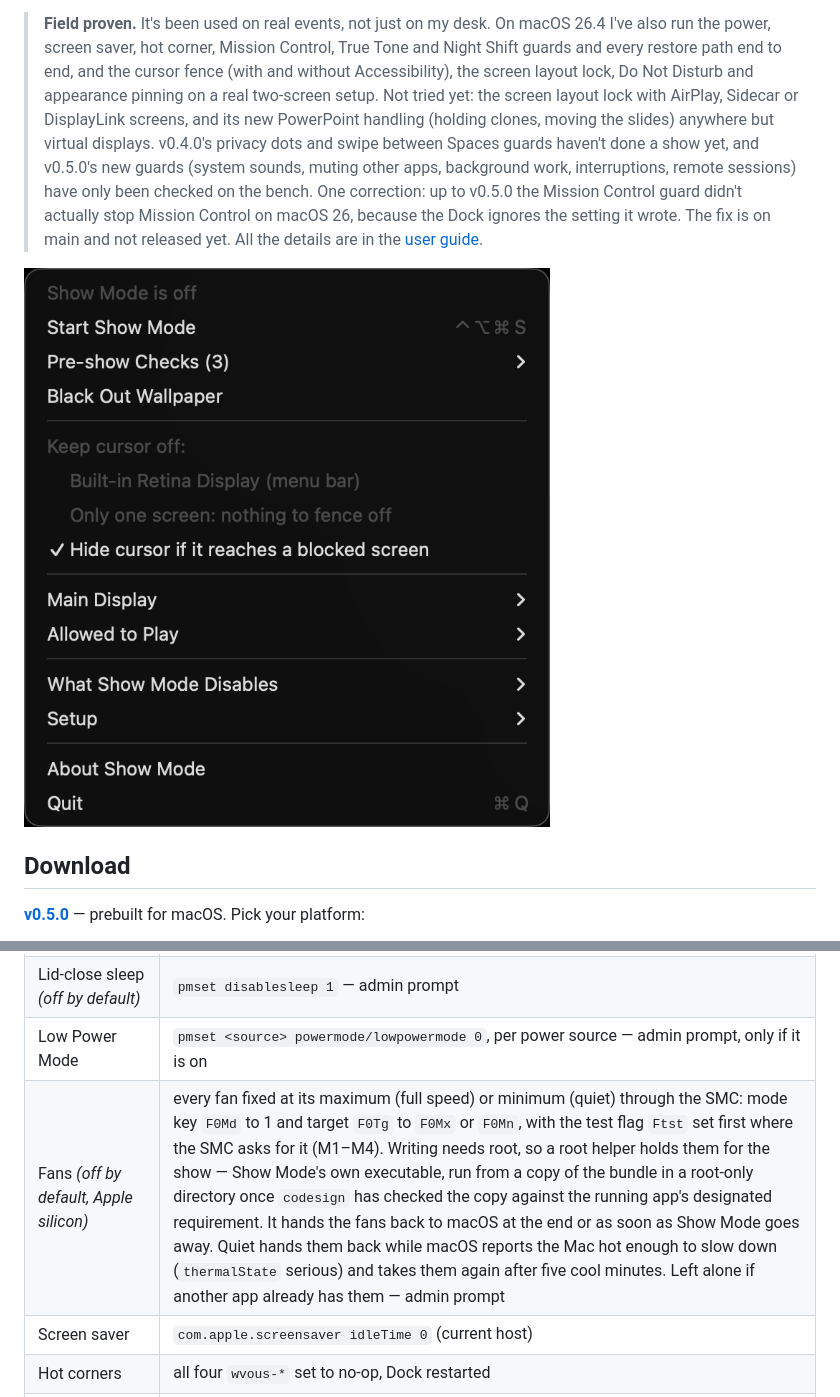
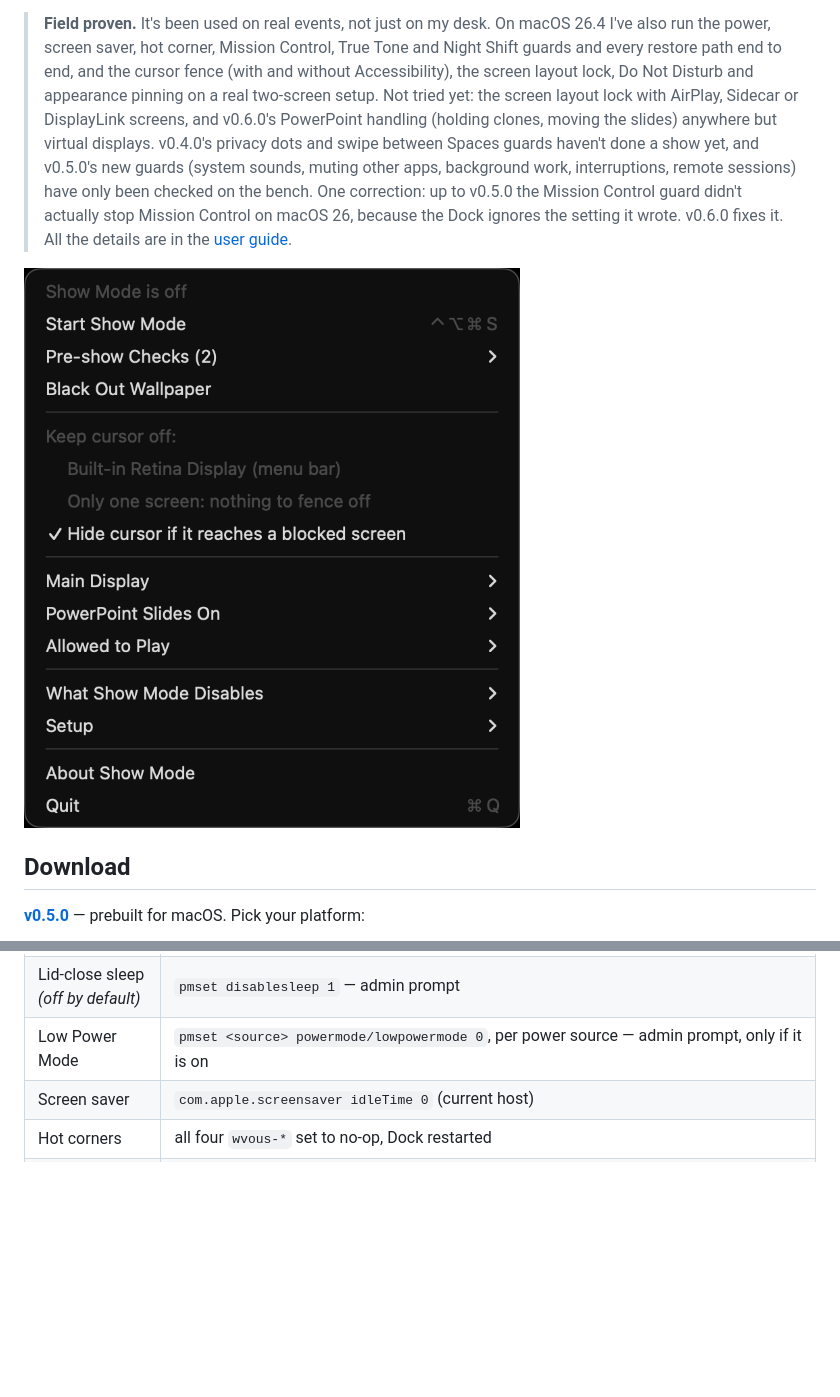
Before and after one commit to stoatworks-labs/showmode, a Markdown page: README.md, 2 parts joined by grey strips. Drawn GitHub-style; pictures changed too: docs/screenshots/menu.png; blank space fills up the shorter version.

```diff
--- a/README.md
+++ b/README.md
@@ -14,13 +14,13 @@ setting back how you had it.
 > run the power, screen saver, hot corner, Mission Control, True Tone and Night Shift guards and
 > every restore path end to end, and the cursor fence (with and without Accessibility), the
 > screen layout lock, Do Not Disturb and appearance pinning on a real two-screen setup. Not tried
-> yet: the screen layout lock with AirPlay, Sidecar or DisplayLink screens, and its new PowerPoint
-> handling (holding clones, moving the slides) anywhere but virtual displays. v0.4.0's privacy dots and swipe
-> between Spaces guards haven't done a show yet, and v0.5.0's new guards (system sounds, muting
-> other apps, background work, interruptions, remote sessions) have only been checked on the
-> bench. One correction: up to v0.5.0 the Mission Control guard didn't actually stop Mission
-> Control on macOS 26, because the Dock ignores the setting it wrote. The fix is on main and not
-> released yet. All the details are in the [user guide](docs/USER-GUIDE.md).
+> yet: the screen layout lock with AirPlay, Sidecar or DisplayLink screens, and v0.6.0's PowerPoint
+> handling (holding clones, moving the slides) anywhere but virtual displays. v0.4.0's privacy
+> dots and swipe between Spaces guards haven't done a show yet, and v0.5.0's new guards (system
+> sounds, muting other apps, background work, interruptions, remote sessions) have only been
+> checked on the bench. One correction: up to v0.5.0 the Mission Control guard didn't actually
+> stop Mission Control on macOS 26, because the Dock ignores the setting it wrote. v0.6.0 fixes
+> it. All the details are in the [user guide](docs/USER-GUIDE.md).
 
 ![The Show Mode menu](docs/screenshots/menu.png)
 
@@ -50,7 +50,6 @@ macOS builds are signed and notarised by Apple, so they open normally — no Gat
 | Display & system idle sleep | IOKit power assertions (die with the process) |
 | Lid-close sleep *(off by default)* | `pmset disablesleep 1` — admin prompt |
 | Low Power Mode | `pmset <source> powermode/lowpowermode 0`, per power source — admin prompt, only if it is on |
-| Fans *(off by default, Apple silicon)* | every fan fixed at its maximum (full speed) or minimum (quiet) through the SMC: mode key `F0Md` to 1 and target `F0Tg` to `F0Mx` or `F0Mn`, with the test flag `Ftst` set first where the SMC asks for it (M1–M4). Writing needs root, so a root helper holds them for the show — Show Mode's own executable, run from a copy of the bundle in a root-only directory once `codesign` has checked the copy against the running app's designated requirement. It hands the fans back to macOS at the end or as soon as Show Mode goes away. Quiet hands them back while macOS reports the Mac hot enough to slow down (`thermalState` serious) and takes them again after five cool minutes. Left alone if another app already has them — admin prompt |
 | Screen saver | `com.apple.screensaver idleTime 0` (current host) |
 | Hot corners | all four `wvous-*` set to no-op, Dock restarted |
 | Mission Control / App Exposé / gestures | the four Dock gesture keys, Dock restarted, and Mission Control's shortcuts off in WindowServer through SkyLight `CGSSetSymbolicHotKeyEnabled`, as ⌘Space is: ⌃↑ ⌃↓ and their ⇧ twins (32–35), F11 Show Desktop (36, 37) and the Mission Control key with each modifier (108–117). It also writes `mcx-expose-disabled`, which macOS 26's Dock ignores unless it's forced (next row) |
```
Also changed, not shown: AGENTS.md (+5 -0 lines), docs/USER-GUIDE.md (+6 -40 lines), 4 other files.
